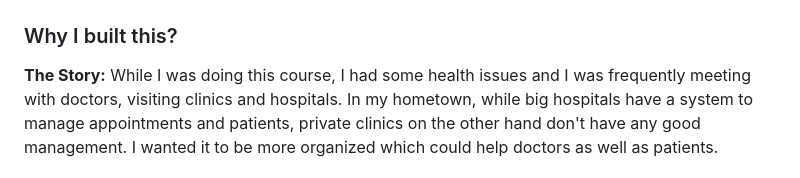
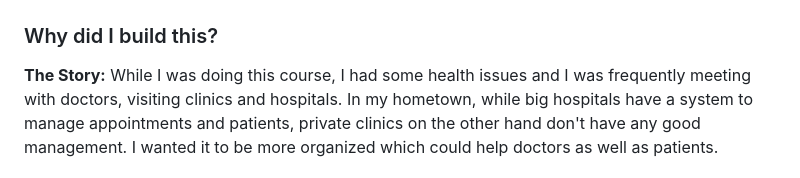
Before and after one commit to devinpi/doc-appoint, a Markdown page: README.md, the part around the change. Drawn GitHub-style.

```diff
--- a/README.md
+++ b/README.md
@@ -7,7 +7,7 @@ Doc-Appoint is an effective way for patients to book appointments with the docto
 
 ![Home Page](https://github.com/devinpi/doc-appoint/blob/387231e8812f13e7ec1e918cff3cc8a1723c29b5/Doc_Appoint%20home%20Page.png)
 
-### Why I built this?
+### Why did I build this?
 **The Story:** While I was doing this course, I had some health issues and I was frequently meeting with doctors, visiting clinics and hospitals. In my hometown, while big hospitals have a system to manage appointments and patients, private clinics on the other hand don't have any good management. I wanted it to be more organized which could help doctors as well as patients.
 
 ### What did I do to solve this?
```
